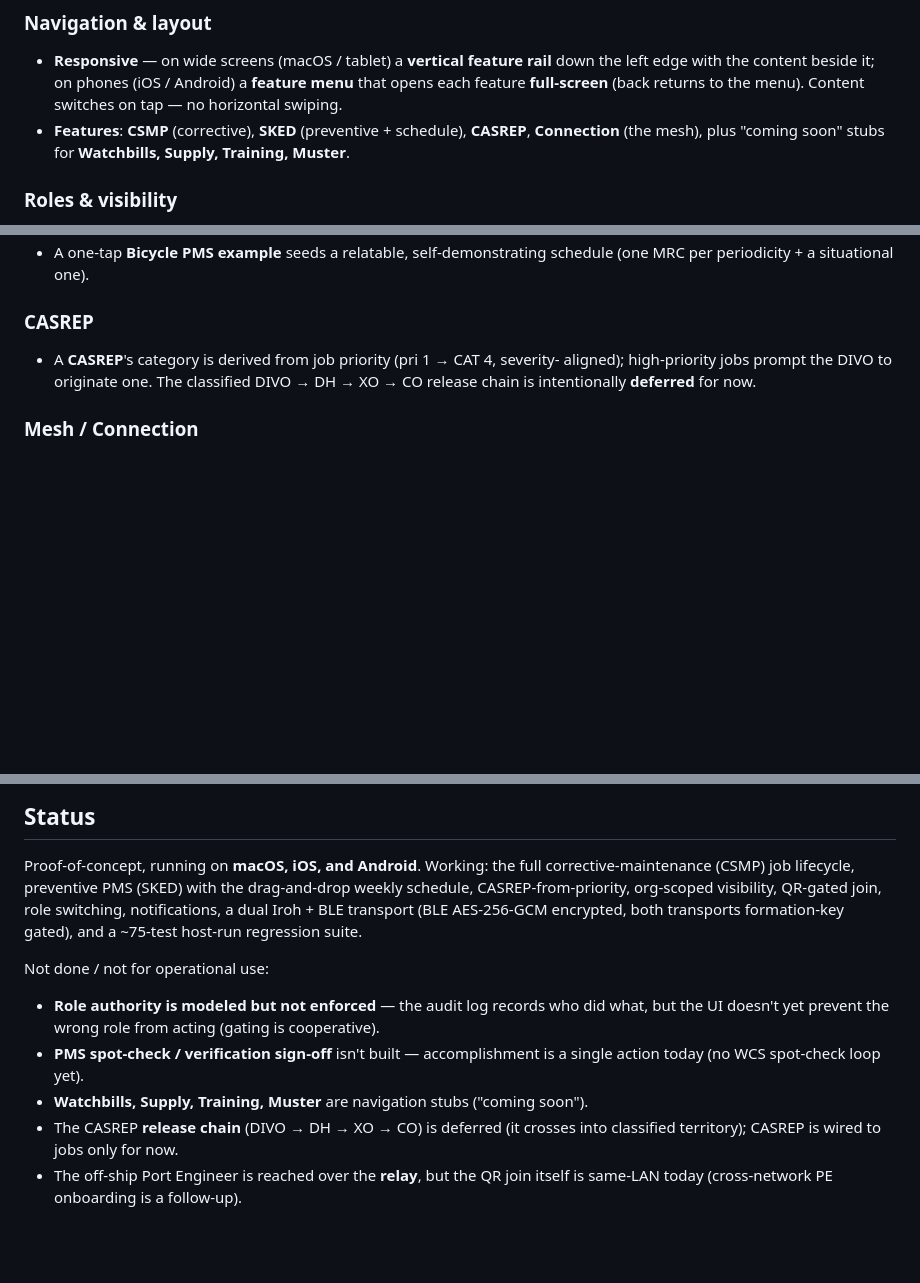
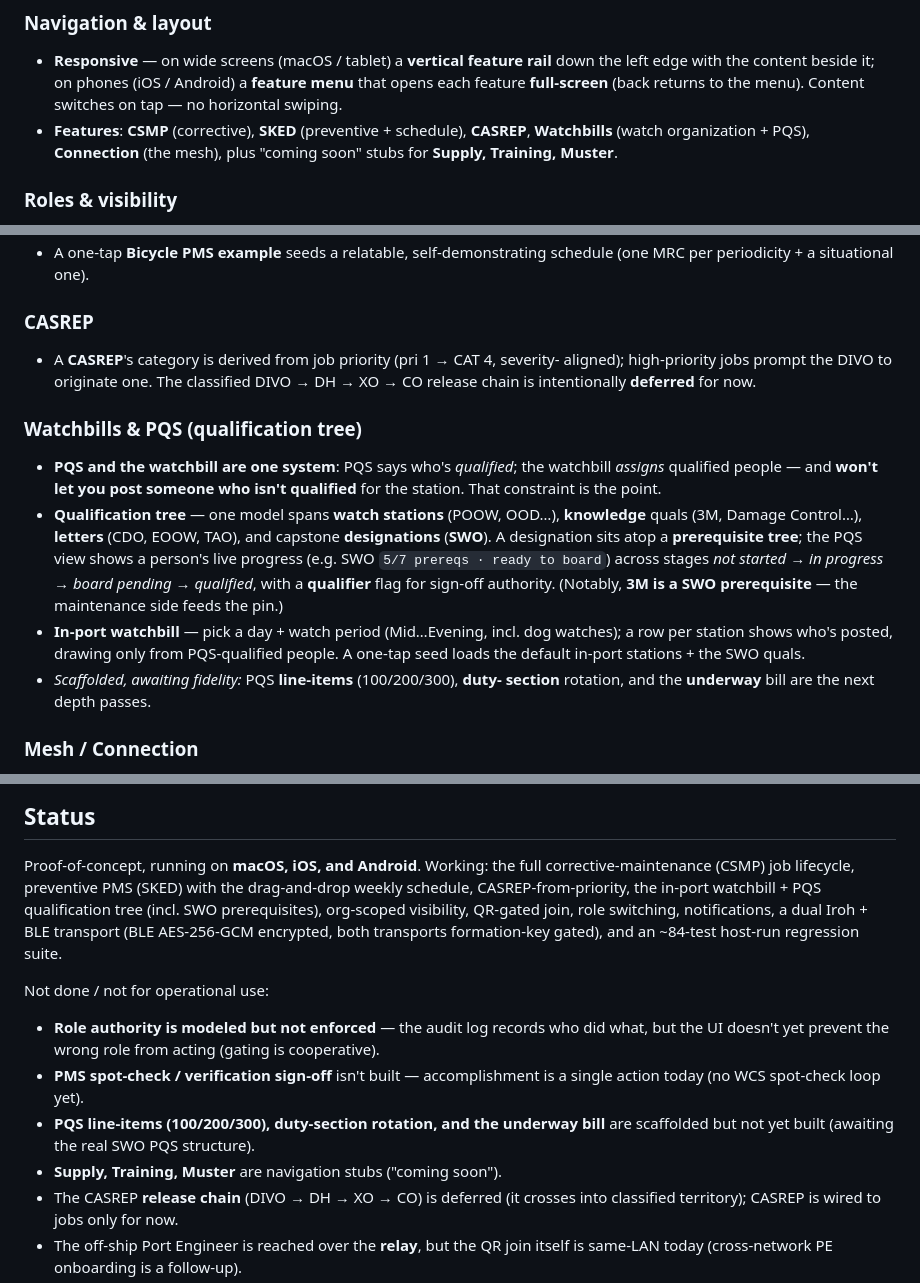
Before and after one commit to CPlummer35/grapheion, a Markdown page: README.md, 3 parts joined by grey strips. GitHub-like rendering; blank space fills up the shorter version.

Commit message:
docs: README — Watchbills + PQS qualification tree
Moves Watchbills out of the stub list and adds a Watchbills & PQS section (the
qualification tree, SWO prereqs/board, in-port bill drawing only from qualified
people). Adds qualifications/PQS/watchbill to the synced collections, bumps the
test count (~84), and updates Status (line-items / duty sections / underway bill
are the scaffolded-but-pending depth passes).

Co-Authored-By: Claude Opus 4.8 (1M context) <noreply@anthropic.com>

```diff
--- a/README.md
+++ b/README.md
@@ -20,8 +20,8 @@ compartment with no network still converge.
   **feature menu** that opens each feature **full-screen** (back returns to the
   menu). Content switches on tap — no horizontal swiping.
 - **Features**: **CSMP** (corrective), **SKED** (preventive + schedule),
-  **CASREP**, **Connection** (the mesh), plus "coming soon" stubs for
-  **Watchbills, Supply, Training, Muster**.
+  **CASREP**, **Watchbills** (watch organization + PQS), **Connection** (the
+  mesh), plus "coming soon" stubs for **Supply, Training, Muster**.
 
 ### Roles & visibility
 - Each device logs in as one role: Technician, Work Center Supervisor (WCS),
@@ -68,6 +68,23 @@ compartment with no network still converge.
   aligned); high-priority jobs prompt the DIVO to originate one. The classified
   DIVO → DH → XO → CO release chain is intentionally **deferred** for now.
 
+### Watchbills & PQS (qualification tree)
+- **PQS and the watchbill are one system**: PQS says who's *qualified*; the
+  watchbill *assigns* qualified people — and **won't let you post someone who
+  isn't qualified** for the station. That constraint is the point.
+- **Qualification tree** — one model spans **watch stations** (POOW, OOD…),
+  **knowledge** quals (3M, Damage Control…), **letters** (CDO, EOOW, TAO), and
+  capstone **designations** (**SWO**). A designation sits atop a **prerequisite
+  tree**; the PQS view shows a person's live progress (e.g. SWO `5/7 prereqs ·
+  ready to board`) across stages *not started → in progress → board pending →
+  qualified*, with a **qualifier** flag for sign-off authority. (Notably, **3M
+  is a SWO prerequisite** — the maintenance side feeds the pin.)
+- **In-port watchbill** — pick a day + watch period (Mid…Evening, incl. dog
+  watches); a row per station shows who's posted, drawing only from PQS-qualified
+  people. A one-tap seed loads the default in-port stations + the SWO quals.
+- *Scaffolded, awaiting fidelity:* PQS **line-items** (100/200/300), **duty-
+  section** rotation, and the **underway** bill are the next depth passes.
+
 ### Mesh / Connection
 - **QR-gated join** — the DIVO hosts the mesh: it mints a formation key carried
   in a join QR. Everyone else scans that QR once to join (key + host remembered,
@@ -190,9 +207,10 @@ appears on the other over Bluetooth.
 
 Proof-of-concept, running on **macOS, iOS, and Android**. Working: the full
 corrective-maintenance (CSMP) job lifecycle, preventive PMS (SKED) with the
-drag-and-drop weekly schedule, CASREP-from-priority, org-scoped visibility,
+drag-and-drop weekly schedule, CASREP-from-priority, the in-port watchbill +
+PQS qualification tree (incl. SWO prerequisites), org-scoped visibility,
 QR-gated join, role switching, notifications, a dual Iroh + BLE transport (BLE
-AES-256-GCM encrypted, both transports formation-key gated), and a ~75-test
+AES-256-GCM encrypted, both transports formation-key gated), and an ~84-test
 host-run regression suite.
 
 Not done / not for operational use:
@@ -202,7 +220,9 @@ Not done / not for operational use:
   cooperative).
 - **PMS spot-check / verification sign-off** isn't built — accomplishment is a
   single action today (no WCS spot-check loop yet).
-- **Watchbills, Supply, Training, Muster** are navigation stubs ("coming soon").
+- **PQS line-items (100/200/300), duty-section rotation, and the underway bill**
+  are scaffolded but not yet built (awaiting the real SWO PQS structure).
+- **Supply, Training, Muster** are navigation stubs ("coming soon").
 - The CASREP **release chain** (DIVO → DH → XO → CO) is deferred (it crosses into
   classified territory); CASREP is wired to jobs only for now.
 - The off-ship Port Engineer is reached over the **relay**, but the QR join
```
Also changed, not shown: other parts of README.md (+2 -2 lines).
